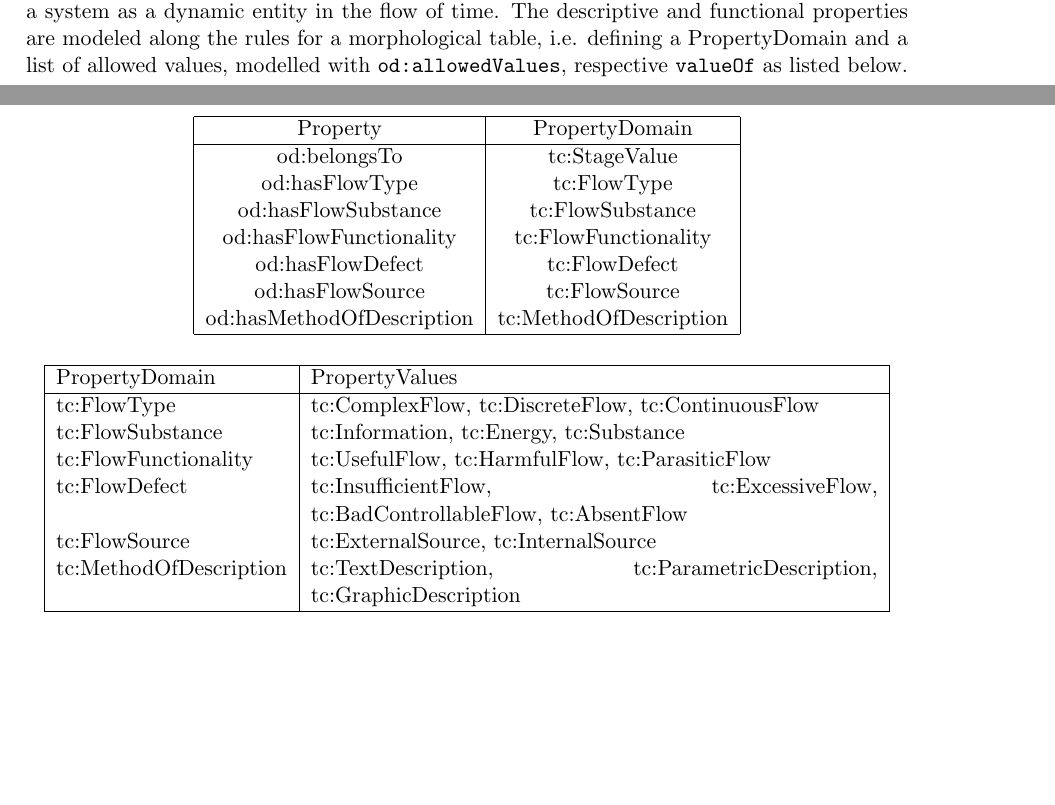
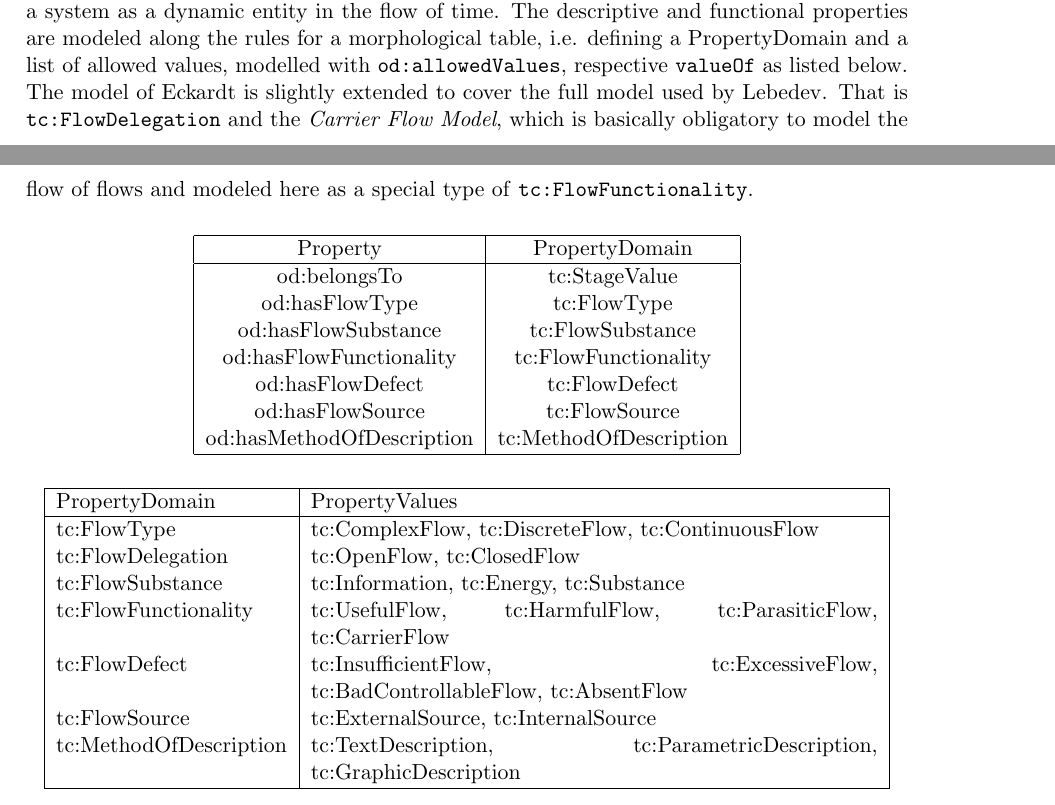
Before and after one commit to wumm-project/Leipzig-Seminar, a LaTeX document (Wintersemester-2020/Seminararbeiten/Thoke/FlowAnalysis.tex): two parts of pages 5 and 6 of 12, joined at a grey line, cut so that both start at the same text, the shorter picture padded with empty space. Compiled offline with pdfLaTeX.

Commit message:
fix missing part in tc:Flow

```diff
--- a/Wintersemester-2020/Seminararbeiten/Thoke/FlowAnalysis.tex
+++ b/Wintersemester-2020/Seminararbeiten/Thoke/FlowAnalysis.tex
@@ -251,7 +251,10 @@
     descriptive and functional properties are modeled along the rules for a
     morphological table, i.e. defining a PropertyDomain and a list of allowed
     values, modelled with \texttt{od:allowedValues}, respective \texttt{valueOf}
-    as listed below.
+    as listed below. The model of Eckardt is slightly extended to cover the
+    full model used by Lebedev. That is \texttt{tc:FlowDelegation} and the
+    \emph{Carrier Flow Model}, which is basically obligatory to model the flow
+    of flows and modeled here as a special type of \texttt{tc:FlowFunctionality}.
 
     \begin{center}
     \begin{tabular}{|c|c|}\hline
@@ -270,8 +273,10 @@
     \begin{tabular}{|l|p{10cm}|}\hline
         PropertyDomain & PropertyValues \\\hline
         tc:FlowType & tc:ComplexFlow, tc:DiscreteFlow, tc:ContinuousFlow \\
+        tc:FlowDelegation & tc:OpenFlow, tc:ClosedFlow \\
         tc:FlowSubstance & tc:Information, tc:Energy, tc:Substance \\
-        tc:FlowFunctionality & tc:UsefulFlow, tc:HarmfulFlow, tc:ParasiticFlow  \\
+        tc:FlowFunctionality & tc:UsefulFlow, tc:HarmfulFlow, tc:ParasiticFlow,
+        tc:CarrierFlow  \\
         tc:FlowDefect & tc:InsufficientFlow, tc:ExcessiveFlow,
         tc:BadControllableFlow, tc:AbsentFlow \\
         tc:FlowSource & tc:ExternalSource, tc:InternalSource  \\
```
